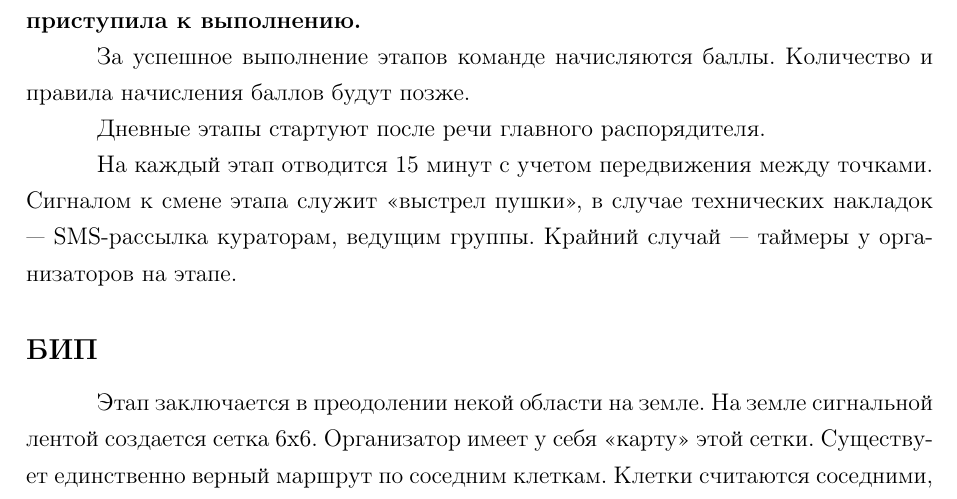
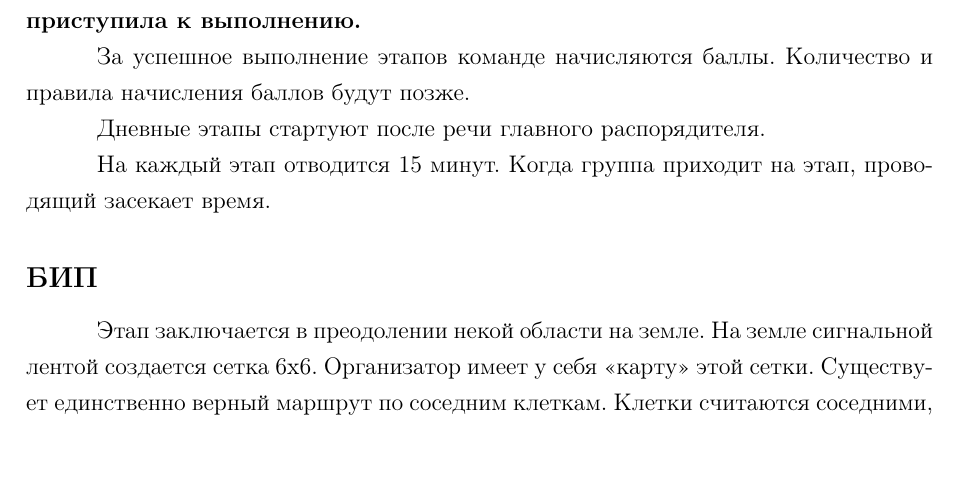
Before and after one commit to Chester94/Dedication2016, a LaTeX document (project/project.tex, which reads project/dailyStages/dailyStagesData.tex): part of page 17 of 22, cut so that both start at the same text. Compiled offline with pdfLaTeX.

Commit message:
Изменение описания дневных этапов. Для перехода не используется общий сигнал. Только секундомера проводящих

```diff
--- a/project/dailyStages/dailyStagesData.tex
+++ b/project/dailyStages/dailyStagesData.tex
@@ -3,7 +3,7 @@
 \par \textbf{Правила всех этапов объясняются заранее, перед тем, как команда приступила к выполнению.}
 \par За успешное выполнение этапов команде начисляются баллы. Количество и правила начисления баллов будут позже.
 \par Дневные этапы стартуют после речи главного распорядителя.
-\par На каждый этап отводится 15 минут с учетом передвижения между точками. Сигналом к смене этапа служит <<выстрел пушки>>, в случае технических накладок --- SMS-рассылка кураторам, ведущим группы. Крайний случай --- таймеры у организаторов на этапе.
+\par На каждый этап отводится 15 минут. Когда группа приходит на этап, проводящий засекает время.
 
 \input{dailyStages/BIP/BIPData}
 \input{dailyStages/Crocodile/CrocodileData}
```
